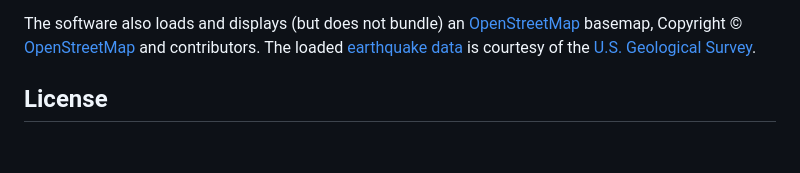
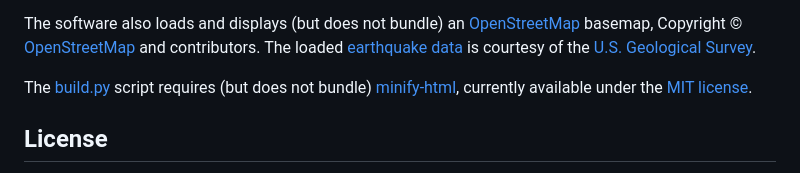
Before and after one commit to sam-sw/daily-earthquake-map, a Markdown page: README.md, the part around the change. Drawn GitHub-style; blank space fills up the shorter version.

Commit message:
Add minify-html to acknowledgements

```diff
--- a/README.md
+++ b/README.md
@@ -107,6 +107,11 @@ The loaded
 [earthquake data](https://earthquake.usgs.gov/earthquakes/feed/v1.0/geojson.php)
 is courtesy of the [U.S. Geological Survey](https://usgs.gov).
 
+The [build.py](build.py) script requires (but does not bundle)
+[minify-html](https://github.com/wilsonzlin/minify-html), currently available
+under the
+[MIT license](https://github.com/wilsonzlin/minify-html/blob/master/LICENSE).
+
 
 ## License
 
```
